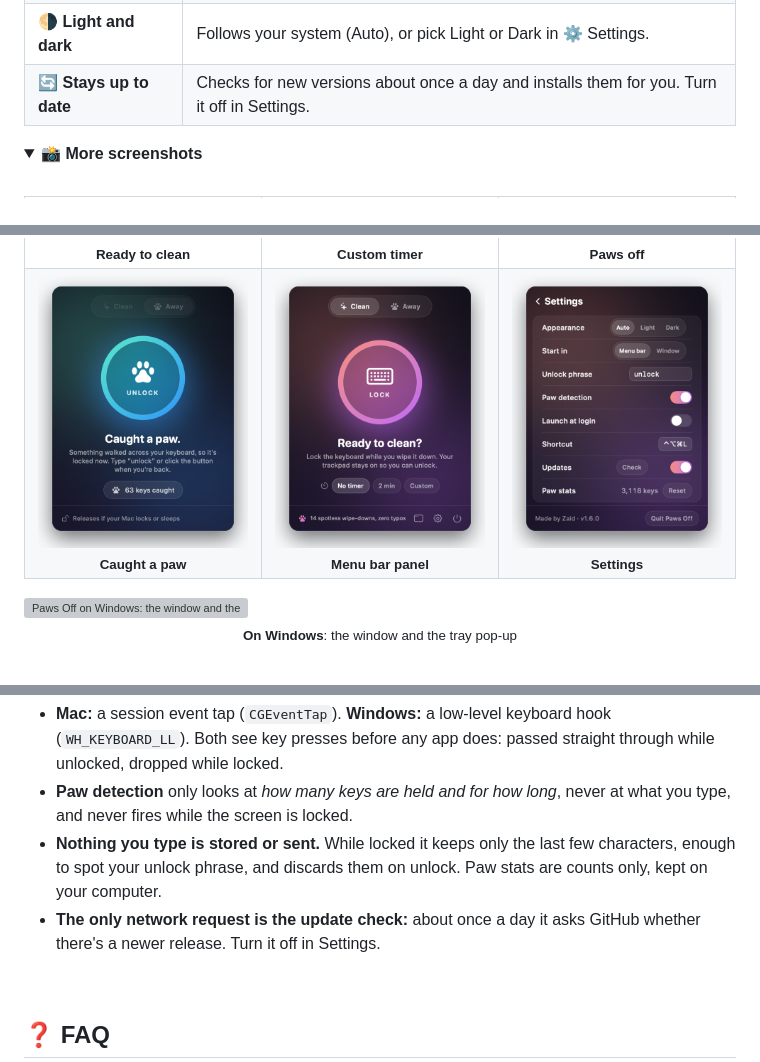
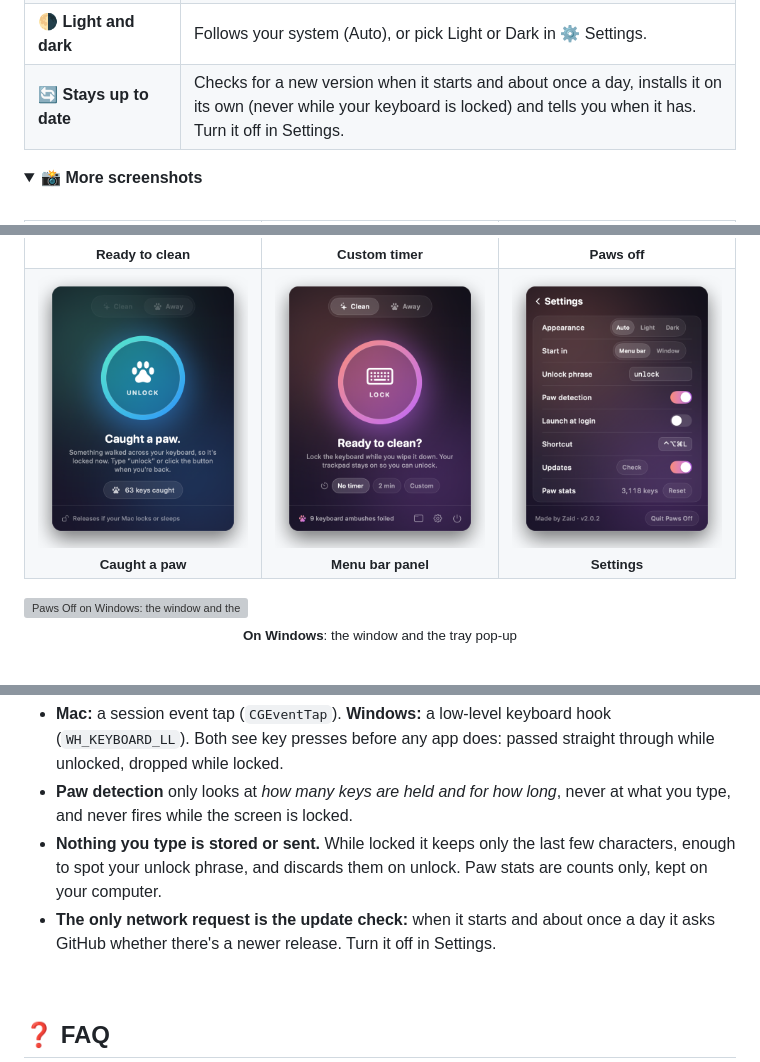
Before and after one commit to EnigmaticZee/PawsOff, a Markdown page: README.md, 3 parts joined by grey strips. Drawn GitHub-style; pictures changed too: docs/images/screen-menu-bar-panel.png, docs/images/screen-settings.png; folded sections open; grey boxes are pictures that could not be loaded.

Commit message:
Version 2.0.3; README and docs for the new panel and updates; refreshed screenshots

```diff
--- a/README.md
+++ b/README.md
@@ -63,7 +63,7 @@ For leaving your computer running near curious pets.
 | 📊 **Your paw stats** | Lifetime totals, kept only on your computer, shown as rotating one-liners like *"≈ 486 words by paws, never sent"*. |
 | 🔓 **Never locks you out** | The keyboard is released the moment your computer locks, sleeps, switches user or shuts down, so you can always type your password. |
 | 🌗 **Light and dark** | Follows your system (Auto), or pick Light or Dark in ⚙️ Settings. |
-| 🔄 **Stays up to date** | Checks for new versions about once a day and installs them for you. Turn it off in Settings. |
+| 🔄 **Stays up to date** | Checks for a new version when it starts and about once a day, installs it on its own (never while your keyboard is locked) and tells you when it has. Turn it off in Settings. |
 
 <details>
 <summary><b>📸 More screenshots</b></summary>
@@ -143,7 +143,7 @@ Open the Paws Off window and click **Already switched on? Reset and ask again**.
 - **Mac:** a session event tap (`CGEventTap`). **Windows:** a low-level keyboard hook (`WH_KEYBOARD_LL`). Both see key presses before any app does: passed straight through while unlocked, dropped while locked.
 - **Paw detection** only looks at *how many keys are held and for how long*, never at what you type, and never fires while the screen is locked.
 - **Nothing you type is stored or sent.** While locked it keeps only the last few characters, enough to spot your unlock phrase, and discards them on unlock. Paw stats are counts only, kept on your computer.
-- **The only network request is the update check:** about once a day it asks GitHub whether there's a newer release. Turn it off in Settings.
+- **The only network request is the update check:** when it starts and about once a day it asks GitHub whether there's a newer release. Turn it off in Settings.
 
 <br>
 
```
Also changed, not shown: other parts of README.md (+1 -1 lines), docs/DEVELOPMENT.md (+6 -4 lines), docs/HISTORY.md (+6 -0 lines), 3 other files.
